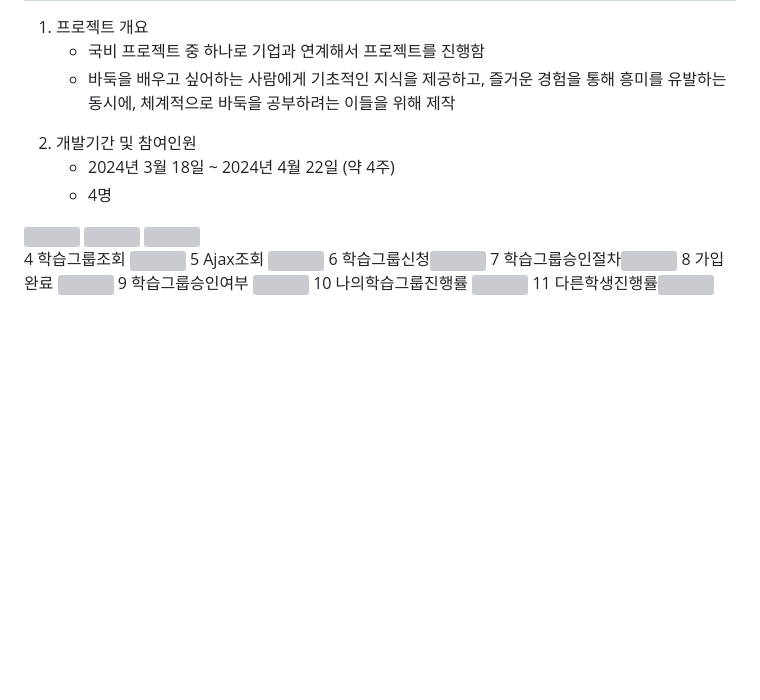
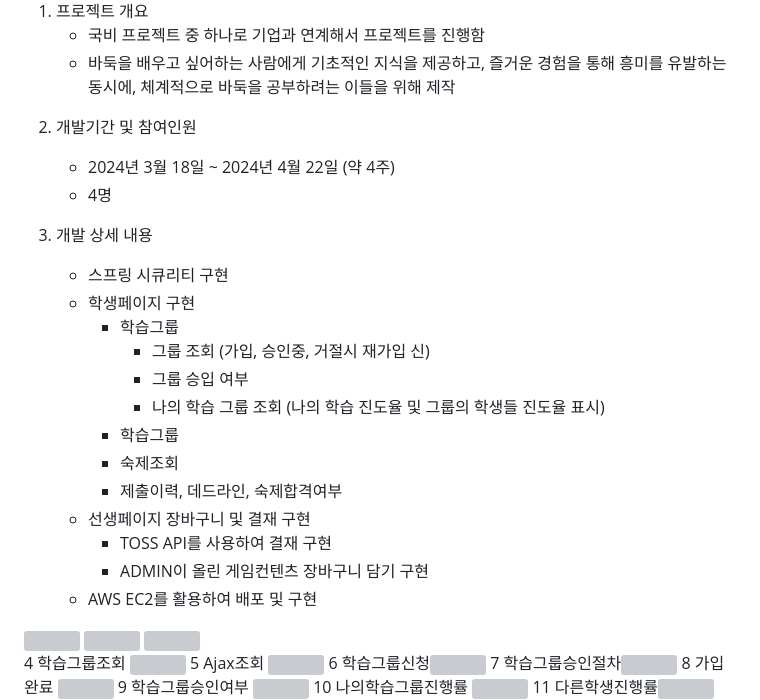
Before and after one commit to jung4260/JEDU_portfolio, a Markdown page: README.md, the part around the change. Drawn GitHub-style; blank space fills up the shorter version; grey boxes are pictures that could not be loaded.

```diff
--- a/README.md
+++ b/README.md
@@ -18,6 +18,20 @@
    + 2024년 3월 18일 ~ 2024년 4월 22일 (약 4주)
    + 4명
 
+3. 개발 상세 내용
+     + 스프링 시큐리티 구현
+     + 학생페이지 구현
+       + 학습그룹
+         + 그룹 조회 (가입, 승인중, 거절시 재가입 신)
+         + 그룹 승입 여부
+         + 나의 학습 그룹 조회 (나의 학습 진도율 및 그룹의 학생들 진도율 표시)
+       +  학습그룹
+         + 숙제조회
+         + 제출이력, 데드라인, 숙제합격여부
+     + 선생페이지 장바구니 및 결재 구현
+       + TOSS API를 사용하여 결재 구현
+       + ADMIN이 올린 게임컨텐츠 장바구니 담기 구현
+     + AWS EC2를 활용하여 배포 및 구현
 
 
 
```
